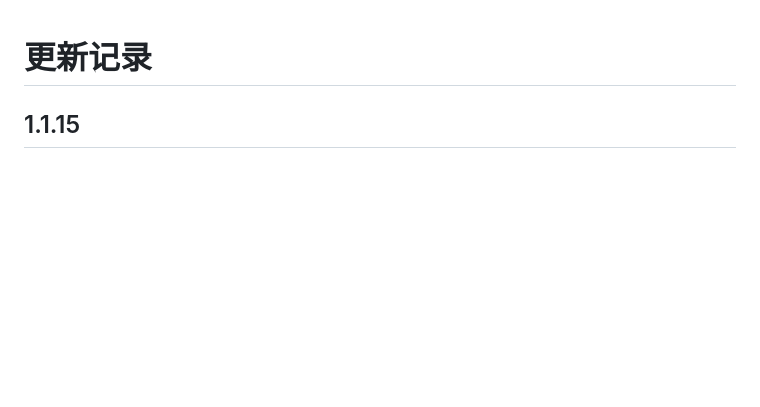
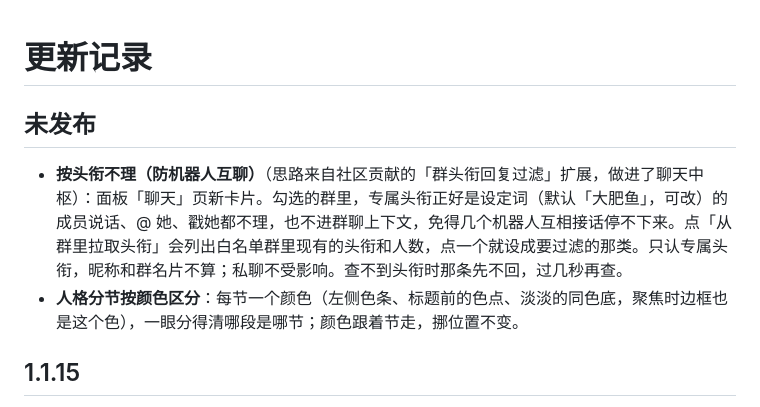
Before and after one commit to CYyare/dsh-aurabot-qq-, a Markdown page: CHANGELOG.md, the part around the change. Drawn GitHub-style; blank space fills up the shorter version.

Commit message:
docs(changelog): 未发布：按头衔不理、人格分节颜色
Co-Authored-By: Claude Opus 5.5 <noreply@anthropic.com>

```diff
--- a/CHANGELOG.md
+++ b/CHANGELOG.md
@@ -1,4 +1,9 @@
 # 更新记录
+
+## 未发布
+
+- **按头衔不理（防机器人互聊）**（思路来自社区贡献的「群头衔回复过滤」扩展，做进了聊天中枢）：面板「聊天」页新卡片。勾选的群里，专属头衔正好是设定词（默认「大肥鱼」，可改）的成员说话、@ 她、戳她都不理，也不进群聊上下文，免得几个机器人互相接话停不下来。点「从群里拉取头衔」会列出白名单群里现有的头衔和人数，点一个就设成要过滤的那类。只认专属头衔，昵称和群名片不算；私聊不受影响。查不到头衔时那条先不回，过几秒再查。
+- **人格分节按颜色区分**：每节一个颜色（左侧色条、标题前的色点、淡淡的同色底，聚焦时边框也是这个色），一眼分得清哪段是哪节；颜色跟着节走，挪位置不变。
 
 ## 1.1.15
 
```
